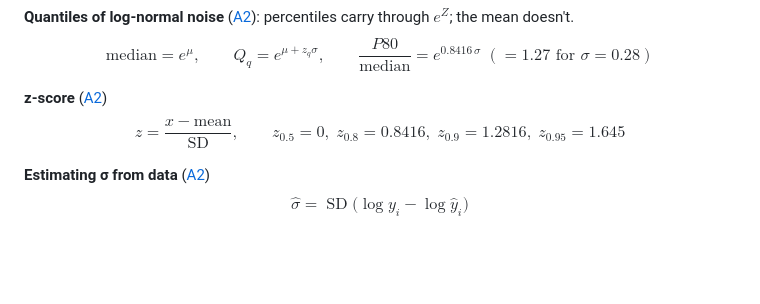
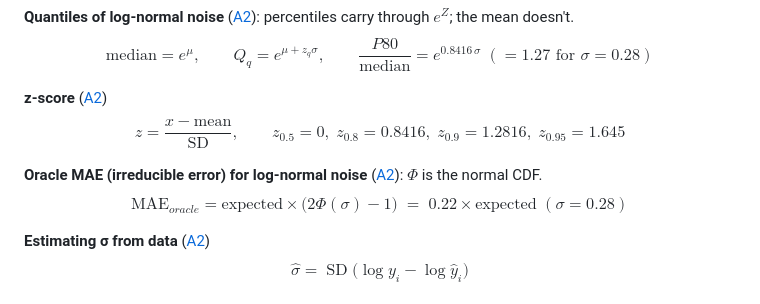
Before and after one commit to rocksolid911/slot-pred-using-lightGBM-XGBoost, a Markdown page: notes/FORMULAS.md, the part around the change. GitHub-like rendering; blank space fills up the shorter version.

```diff
--- a/notes/FORMULAS.md
+++ b/notes/FORMULAS.md
@@ -33,6 +33,9 @@ $$\text{median}=e^{\mu},\qquad Q_q=e^{\mu+z_q\sigma},\qquad \frac{P80}{\text{med
 **z-score** ([A2](A02-simulator.md))
 $$z=\frac{x-\text{mean}}{\text{SD}},\qquad z_{0.5}=0,\; z_{0.8}=0.8416,\; z_{0.9}=1.2816,\; z_{0.95}=1.645$$
 
+**Oracle MAE (irreducible error) for log-normal noise** ([A2](A02-simulator.md)): $\Phi$ is the normal CDF.
+$$\text{MAE}_{oracle}=\text{expected}\times\big(2\Phi(\sigma)-1\big)\;=\;0.22\times\text{expected}\;(\sigma=0.28)$$
+
 **Estimating σ from data** ([A2](A02-simulator.md))
 $$\hat\sigma=\operatorname{SD}\big(\log y_i-\log\hat y_i\big)$$
 
```
Also changed, not shown: notes/A02-simulator.md (+58 -6 lines), notes/img/a02_oracle.png (added), 1 other file.
